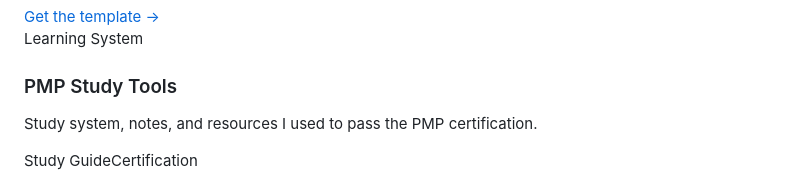
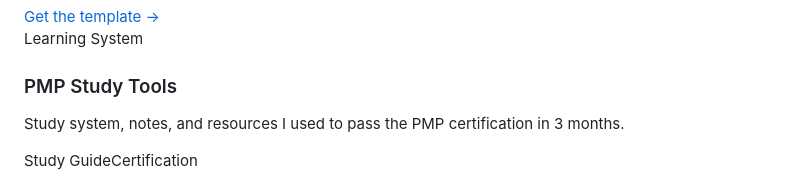
Before and after one commit to Emelia-bot/creativemindhabits, a Markdown page: src/pages/resources.md, the part around one of its changes. GitHub-like rendering.

```diff
--- a/src/pages/resources.md
+++ b/src/pages/resources.md
@@ -31,7 +31,7 @@ permalink: "/resources/"
   <div style="padding: 1.5rem;">
     <p style="font-size: 0.85em; color: #78716c; margin-bottom: 0.5rem; font-family: -apple-system, BlinkMacSystemFont, 'Segoe UI', sans-serif;">Learning System</p>
     <h3 style="margin-bottom: 0.75rem; font-size: 1.4em;">PMP Study Tools</h3>
-    <p style="color: #57534e; margin-bottom: 1rem;">Study system, notes, and resources I used to pass the PMP certification.</p>
+    <p style="color: #57534e; margin-bottom: 1rem;">Study system, notes, and resources I used to pass the PMP certification in 3 months.</p>
     <p style="font-size: 0.8em;"><span style="background: #f5f5f4; border: 1px solid #e7e5e4; padding: 6px 12px; border-radius: 100px; margin-right: 0.5rem;">Study Guide</span><span style="background: #f5f5f4; border: 1px solid #e7e5e4; padding: 6px 12px; border-radius: 100px; margin-right: 0.5rem;">Certification</span></p>
   </div>
   <div style="padding: 1rem 1.25rem; border-top: 1px solid #e7e5e4; background: #fafaf9;">
```
Also changed, not shown: other parts of src/pages/resources.md (+3 -2 lines).
